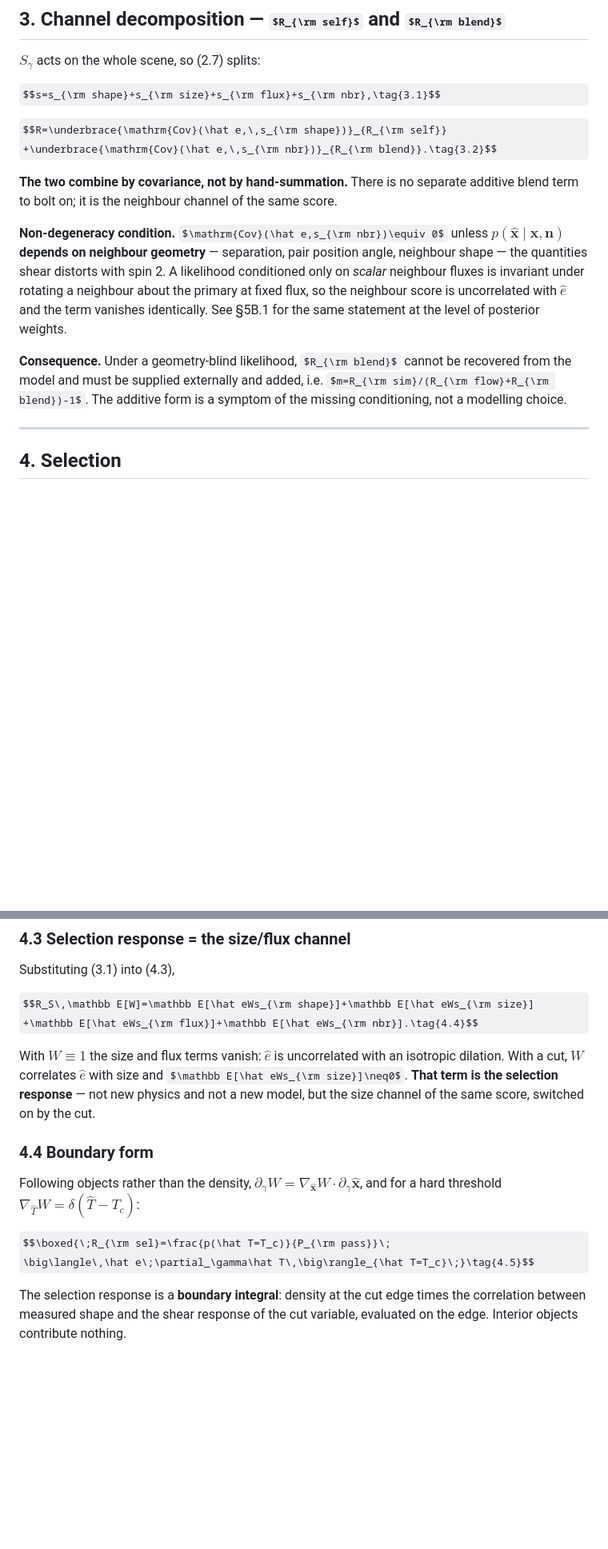
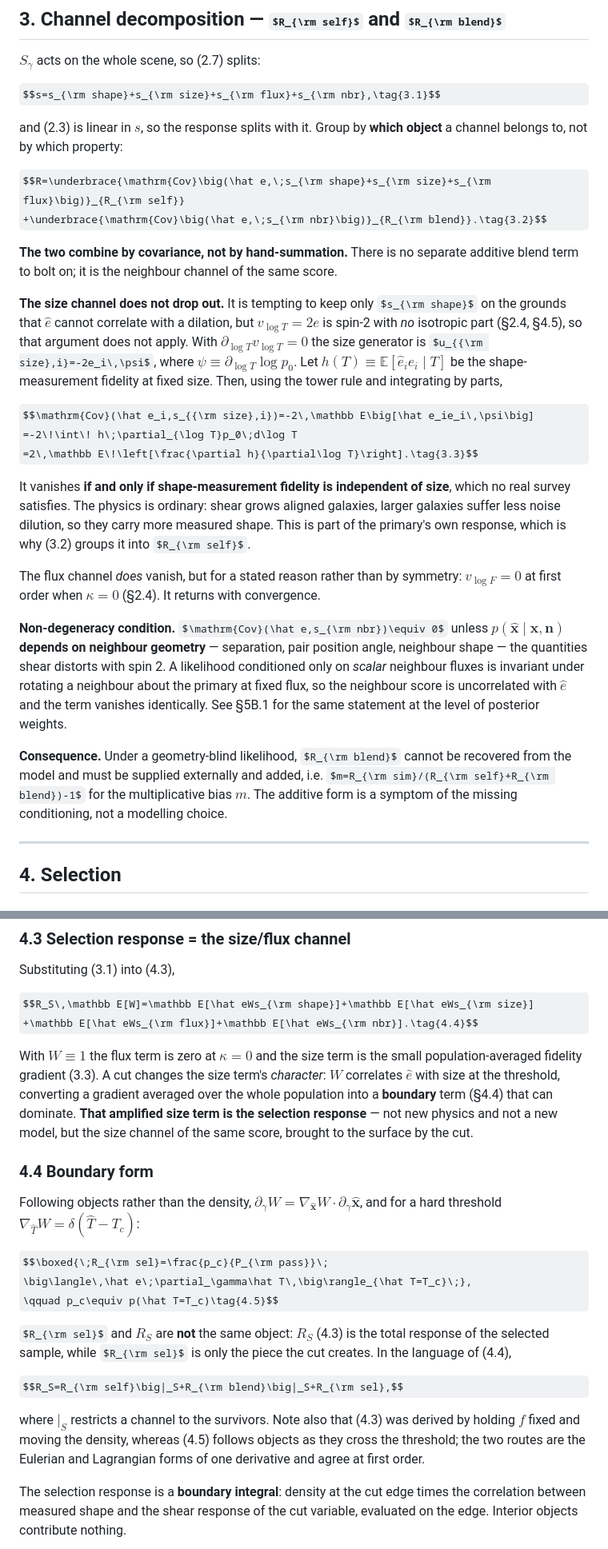
Before and after one commit to zhangzzk/SBSI, a Markdown page: INFERENCE.md, 2 parts joined by grey strips. Shown at 80% size. Drawn GitHub-style; some formulas as TeX source; blank space fills up the shorter version.

```diff
--- a/INFERENCE.md
+++ b/INFERENCE.md
@@ -205,11 +218,33 @@ $S_\gamma$ acts on the whole scene, so (2.7) splits:
 
 $$s=s_{\rm shape}+s_{\rm size}+s_{\rm flux}+s_{\rm nbr},\tag{3.1}$$
 
-$$R=\underbrace{\mathrm{Cov}(\hat e,\,s_{\rm shape})}_{R_{\rm self}}
-+\underbrace{\mathrm{Cov}(\hat e,\,s_{\rm nbr})}_{R_{\rm blend}}.\tag{3.2}$$
+and (2.3) is linear in $s$, so the response splits with it. Group by **which object** a channel
+belongs to, not by which property:
+
+$$R=\underbrace{\mathrm{Cov}\big(\hat e,\;s_{\rm shape}+s_{\rm size}+s_{\rm flux}\big)}_{R_{\rm self}}
++\underbrace{\mathrm{Cov}\big(\hat e,\;s_{\rm nbr}\big)}_{R_{\rm blend}}.\tag{3.2}$$
 
 **The two combine by covariance, not by hand-summation.** There is no separate additive blend term to
 bolt on; it is the neighbour channel of the same score.
+
+**The size channel does not drop out.** It is tempting to keep only $s_{\rm shape}$ on the grounds
+that $\hat e$ cannot correlate with a dilation, but $v_{\log T}=2e$ is spin-2 with *no* isotropic part
+(§2.4, §4.5), so that argument does not apply. With $\partial_{\log T}v_{\log T}=0$ the size generator
+is $u_{{\rm size},i}=-2e_i\,\psi$, where $\psi\equiv\partial_{\log T}\log p_0$. Let
+$h(T)\equiv\mathbb E[\hat e_ie_i\mid T]$ be the shape-measurement fidelity at fixed size. Then, using
+the tower rule and integrating by parts,
+
+$$\mathrm{Cov}(\hat e_i,s_{{\rm size},i})=-2\,\mathbb E\big[\hat e_ie_i\,\psi\big]
+=-2\!\int\! h\;\partial_{\log T}p_0\;d\log T
+=2\,\mathbb E\!\left[\frac{\partial h}{\partial\log T}\right].\tag{3.3}$$
+
+It vanishes **if and only if shape-measurement fidelity is independent of size**, which no real survey
+satisfies. The physics is ordinary: shear grows aligned galaxies, larger galaxies suffer less noise
+dilution, so they carry more measured shape. This is part of the primary's own response, which is why
+(3.2) groups it into $R_{\rm self}$.
+
+The flux channel *does* vanish, but for a stated reason rather than by symmetry: $v_{\log F}=0$ at
+first order when $\kappa=0$ (§2.4). It returns with convergence.
 
 **Non-degeneracy condition.** $\mathrm{Cov}(\hat e,s_{\rm nbr})\equiv 0$ unless
 $p(\hat{\mathbf{x}}\mid\mathbf{x},\mathbf{n})$ **depends on neighbour geometry** — separation, pair
@@ -219,8 +254,9 @@ flux, so the neighbour score is uncorrelated with $\hat e$ and the term vanishes
 §5B.1 for the same statement at the level of posterior weights.
 
 **Consequence.** Under a geometry-blind likelihood, $R_{\rm blend}$ cannot be recovered from the
-model and must be supplied externally and added, i.e. $m=R_{\rm sim}/(R_{\rm flow}+R_{\rm blend})-1$.
-The additive form is a symptom of the missing conditioning, not a modelling choice.
+model and must be supplied externally and added, i.e. $m=R_{\rm sim}/(R_{\rm self}+R_{\rm blend})-1$
+for the multiplicative bias $m$. The additive form is a symptom of the missing conditioning, not a
+modelling choice.
 
 ---
 
@@ -267,10 +303,11 @@ Substituting (3.1) into (4.3),
 $$R_S\,\mathbb E[W]=\mathbb E[\hat eWs_{\rm shape}]+\mathbb E[\hat eWs_{\rm size}]
 +\mathbb E[\hat eWs_{\rm flux}]+\mathbb E[\hat eWs_{\rm nbr}].\tag{4.4}$$
 
-With $W\equiv1$ the size and flux terms vanish: $\hat e$ is uncorrelated with an isotropic dilation.
-With a cut, $W$ correlates $\hat e$ with size and $\mathbb E[\hat eWs_{\rm size}]\neq0$. **That term
-is the selection response** — not new physics and not a new model, but the size channel of the same
-score, switched on by the cut.
+With $W\equiv1$ the flux term is zero at $\kappa=0$ and the size term is the small population-averaged
+fidelity gradient (3.3). A cut changes the size term's *character*: $W$ correlates $\hat e$ with size
+at the threshold, converting a gradient averaged over the whole population into a **boundary** term
+(§4.4) that can dominate. **That amplified size term is the selection response** — not new physics and
+not a new model, but the size channel of the same score, brought to the surface by the cut.
 
 ### 4.4 Boundary form
 
@@ -278,8 +315,18 @@ Following objects rather than the density,
 $\partial_\gamma W=\nabla_{\hat{\mathbf{x}}}W\cdot\partial_\gamma\hat{\mathbf{x}}$, and for a hard
 threshold $\nabla_{\hat T}W=\delta(\hat T-T_c)$:
 
-$$\boxed{\;R_{\rm sel}=\frac{p(\hat T=T_c)}{P_{\rm pass}}\;
-\big\langle\,\hat e\;\partial_\gamma\hat T\,\big\rangle_{\hat T=T_c}\;}\tag{4.5}$$
+$$\boxed{\;R_{\rm sel}=\frac{p_c}{P_{\rm pass}}\;
+\big\langle\,\hat e\;\partial_\gamma\hat T\,\big\rangle_{\hat T=T_c}\;},
+\qquad p_c\equiv p(\hat T=T_c)\tag{4.5}$$
+
+$R_{\rm sel}$ and $R_S$ are **not** the same object: $R_S$ (4.3) is the total response of the selected
+sample, while $R_{\rm sel}$ is only the piece the cut creates. In the language of (4.4),
+
+$$R_S=R_{\rm self}\big|_S+R_{\rm blend}\big|_S+R_{\rm sel},$$
+
+where $\big|_S$ restricts a channel to the survivors. Note also that (4.3) was derived by holding $f$
+fixed and moving the density, whereas (4.5) follows objects as they cross the threshold; the two
+routes are the Eulerian and Lagrangian forms of one derivative and agree at first order.
 
 The selection response is a **boundary integral**: density at the cut edge times the correlation
 between measured shape and the shear response of the cut variable, evaluated on the edge. Interior
```
Also changed, not shown: other parts of INFERENCE.md (+64 -36 lines).
